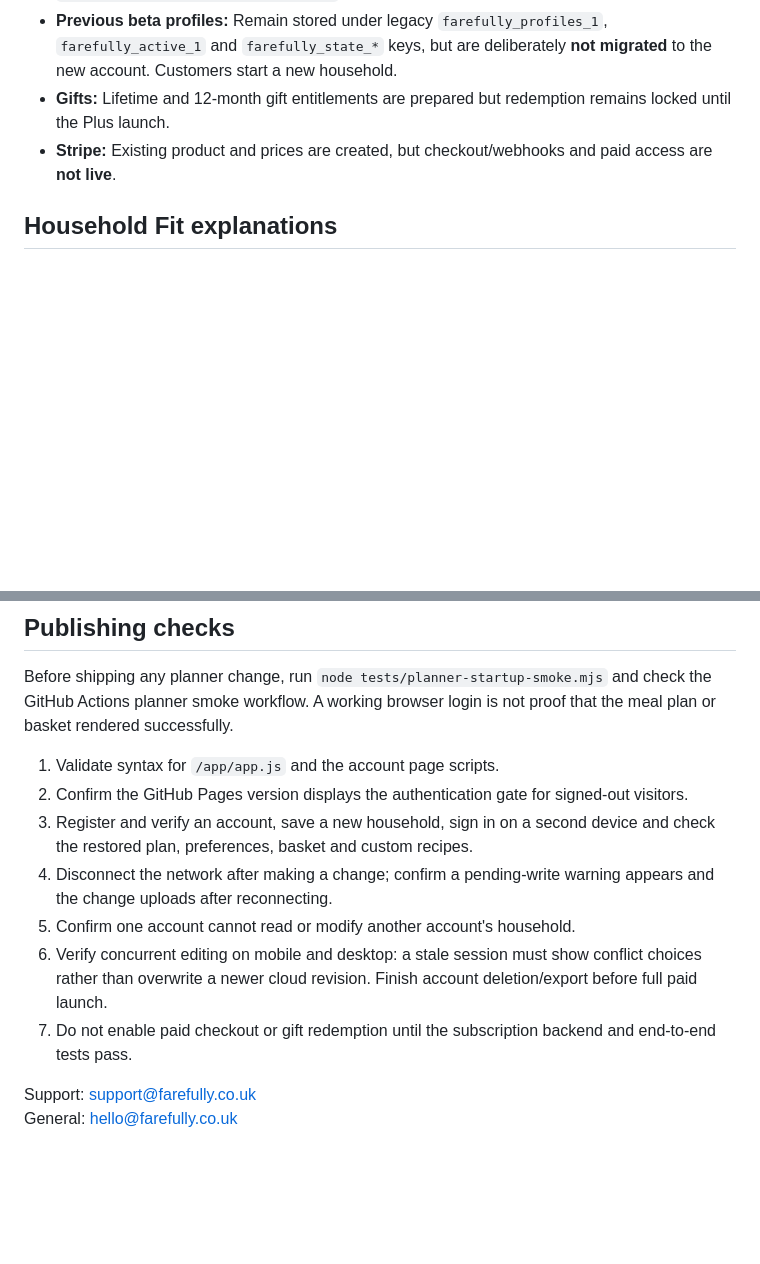
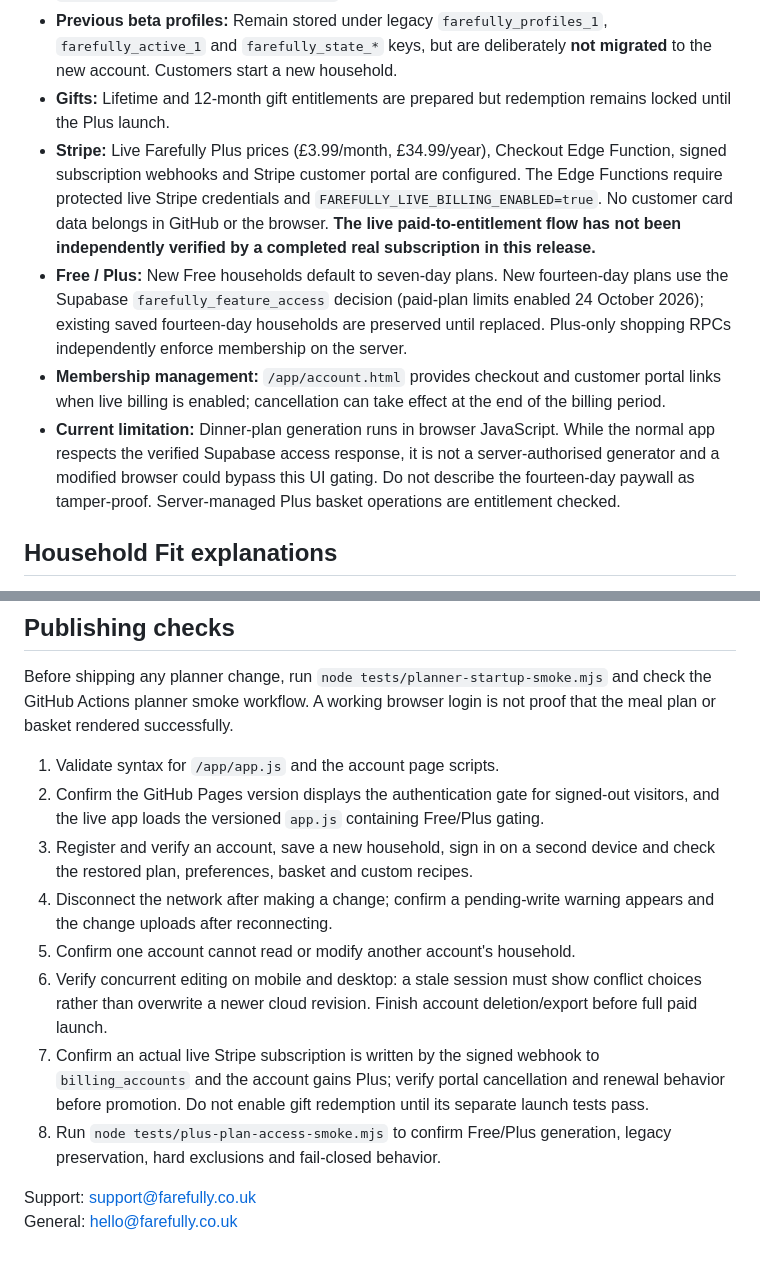
Before and after one commit to ColouredStatic/Farefully, a Markdown page: README.md, 2 parts joined by grey strips. Rendered like a GitHub page; blank space fills up the shorter version.

Commit message:
Document live Farefully Plus boundaries, verification gap and rollout protections

```diff
--- a/README.md
+++ b/README.md
@@ -14,7 +14,10 @@ Farefully is a family meal planner and shopping-list application.
 - **Regression checks:** `node tests/planner-startup-smoke.mjs` tests a saved 14-day basket render, malformed local cache handling and account reset recovery. `.github/workflows/planner-smoke.yml` runs the checks on relevant pushes and pull requests.
 - **Previous beta profiles:** Remain stored under legacy `farefully_profiles_1`, `farefully_active_1` and `farefully_state_*` keys, but are deliberately **not migrated** to the new account. Customers start a new household.
 - **Gifts:** Lifetime and 12-month gift entitlements are prepared but redemption remains locked until the Plus launch.
-- **Stripe:** Existing product and prices are created, but checkout/webhooks and paid access are **not live**.
+- **Stripe:** Live Farefully Plus prices (£3.99/month, £34.99/year), Checkout Edge Function, signed subscription webhooks and Stripe customer portal are configured. The Edge Functions require protected live Stripe credentials and `FAREFULLY_LIVE_BILLING_ENABLED=true`. No customer card data belongs in GitHub or the browser. **The live paid-to-entitlement flow has not been independently verified by a completed real subscription in this release.**
+- **Free / Plus:** New Free households default to seven-day plans. New fourteen-day plans use the Supabase `farefully_feature_access` decision (paid-plan limits enabled 24 October 2026); existing saved fourteen-day households are preserved until replaced. Plus-only shopping RPCs independently enforce membership on the server.
+- **Membership management:** `/app/account.html` provides checkout and customer portal links when live billing is enabled; cancellation can take effect at the end of the billing period.
+- **Current limitation:** Dinner-plan generation runs in browser JavaScript. While the normal app respects the verified Supabase access response, it is not a server-authorised generator and a modified browser could bypass this UI gating. Do not describe the fourteen-day paywall as tamper-proof. Server-managed Plus basket operations are entitlement checked.
 
 ## Household Fit explanations
 
@@ -33,12 +36,13 @@ Regression checks: `node tests/household-fit-smoke.mjs`. The GitHub Actions plan
 Before shipping any planner change, run `node tests/planner-startup-smoke.mjs` and check the GitHub Actions planner smoke workflow. A working browser login is not proof that the meal plan or basket rendered successfully.
 
 1. Validate syntax for `/app/app.js` and the account page scripts.
-2. Confirm the GitHub Pages version displays the authentication gate for signed-out visitors.
+2. Confirm the GitHub Pages version displays the authentication gate for signed-out visitors, and the live app loads the versioned `app.js` containing Free/Plus gating.
 3. Register and verify an account, save a new household, sign in on a second device and check the restored plan, preferences, basket and custom recipes.
 4. Disconnect the network after making a change; confirm a pending-write warning appears and the change uploads after reconnecting.
 5. Confirm one account cannot read or modify another account's household.
 6. Verify concurrent editing on mobile and desktop: a stale session must show conflict choices rather than overwrite a newer cloud revision. Finish account deletion/export before full paid launch.
-7. Do not enable paid checkout or gift redemption until the subscription backend and end-to-end tests pass.
+7. Confirm an actual live Stripe subscription is written by the signed webhook to `billing_accounts` and the account gains Plus; verify portal cancellation and renewal behavior before promotion. Do not enable gift redemption until its separate launch tests pass.
+8. Run `node tests/plus-plan-access-smoke.mjs` to confirm Free/Plus generation, legacy preservation, hard exclusions and fail-closed behavior.
 
 Support: support@farefully.co.uk
 General: hello@farefully.co.uk
```
